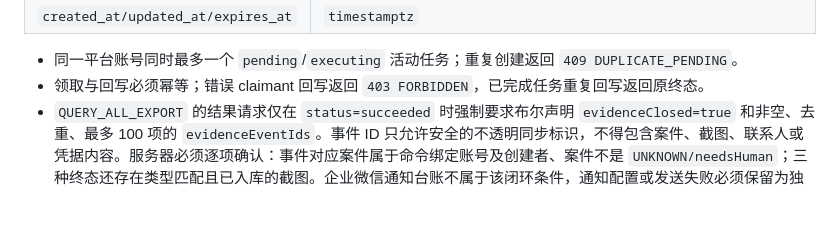
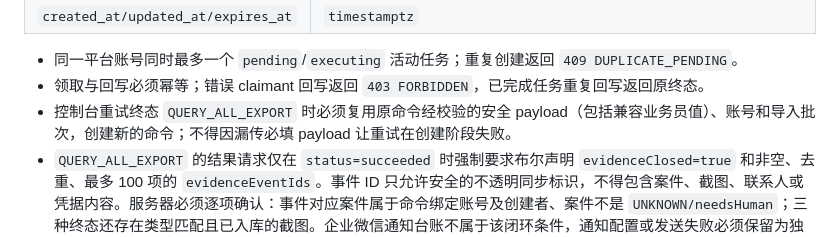
Before and after one commit to hyh204511-create/court-helper, a Markdown page: docs/specs/browser-command-module.md, the part around the change. GitHub-like rendering; blank space fills up the shorter version.

Commit message:
docs(browser): preserve export payload on retry

```diff
--- a/docs/specs/browser-command-module.md
+++ b/docs/specs/browser-command-module.md
@@ -54,6 +54,7 @@
 
 - 同一平台账号同时最多一个 `pending`/`executing` 活动任务；重复创建返回 `409 DUPLICATE_PENDING`。
 - 领取与回写必须幂等；错误 claimant 回写返回 `403 FORBIDDEN`，已完成任务重复回写返回原终态。
+- 控制台重试终态 `QUERY_ALL_EXPORT` 时必须复用原命令经校验的安全 payload（包括兼容业务员值）、账号和导入批次，创建新的命令；不得因漏传必填 payload 让重试在创建阶段失败。
 - `QUERY_ALL_EXPORT` 的结果请求仅在 `status=succeeded` 时强制要求布尔声明 `evidenceClosed=true` 和非空、去重、最多 100 项的 `evidenceEventIds`。事件 ID 只允许安全的不透明同步标识，不得包含案件、截图、联系人或凭据内容。服务器必须逐项确认：事件对应案件属于命令绑定账号及创建者、案件不是 `UNKNOWN/needsHuman`；三种终态还存在类型匹配且已入库的截图。企业微信通知台账不属于该闭环条件，通知配置或发送失败必须保留为独立待人工记录。缺失声明、空列表、重复项或任一服务器证据不匹配均不得保存成功，统一改写为 `manual_required`、`result_code=EVIDENCE_NOT_CLOSED`、安全摘要“证据未完成服务器闭环”。该字段不得用于 `LOGIN`、单类型查询或独立 `EXPORT_REPORT` 的成功判定。
 - 扩展在命令执行期间写入案件、截图和报表时，必须携带命令 ID、设备 ID 与一次性 claim token；服务端以 `requested_by` 作为资源归属，而不是以执行设备的配对用户作为归属。案件与截图只接受 `QUERY_LI`、`QUERY_QZ`、`QUERY_ALL_EXPORT` 租约，报表只接受 `EXPORT_REPORT`、`QUERY_ALL_EXPORT` 租约；`LOGIN` 等错误命令类型必须返回 `403 FORBIDDEN`。
 - 旧 `login_commands` 在迁移期间保留兼容；本模块不直接删除旧表。
```
